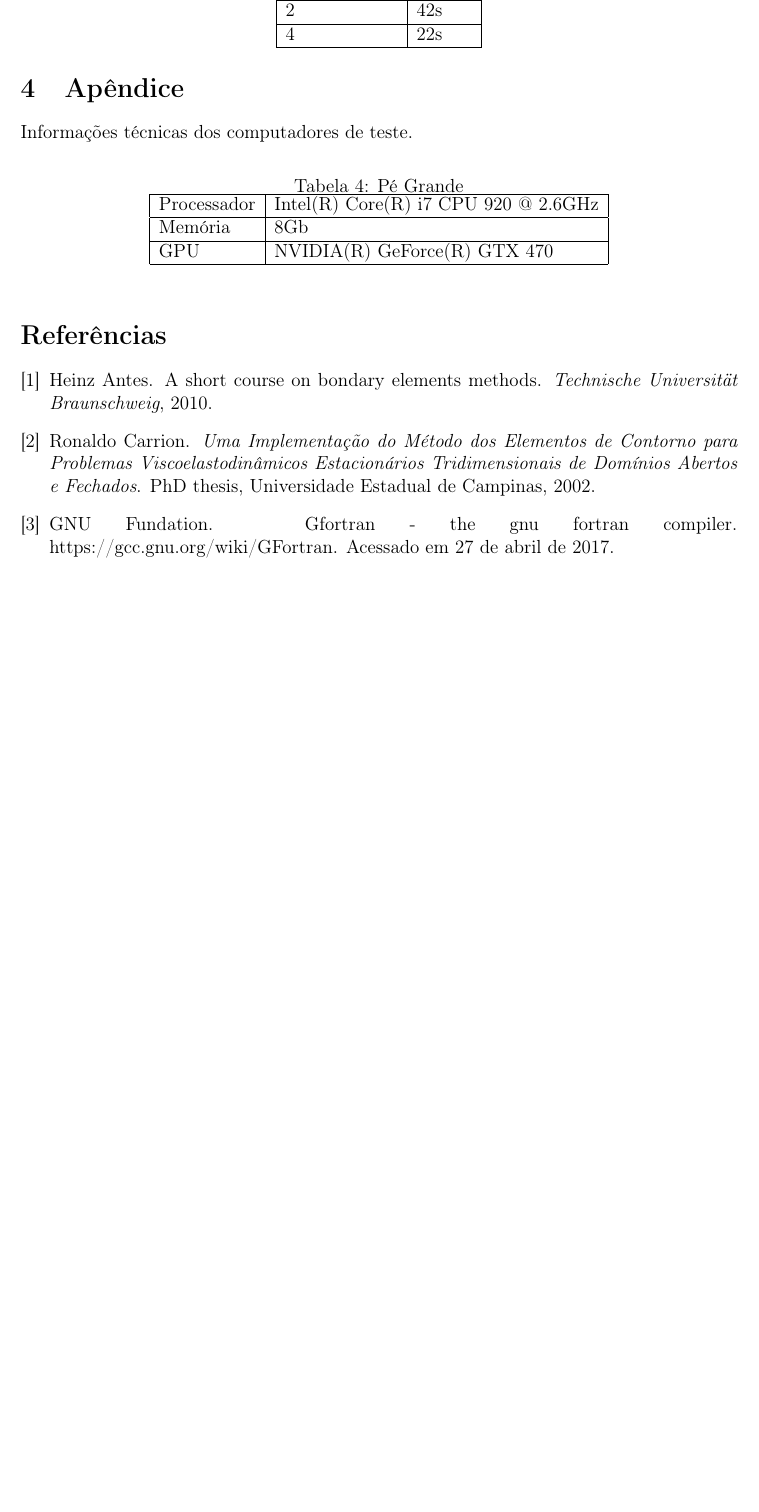
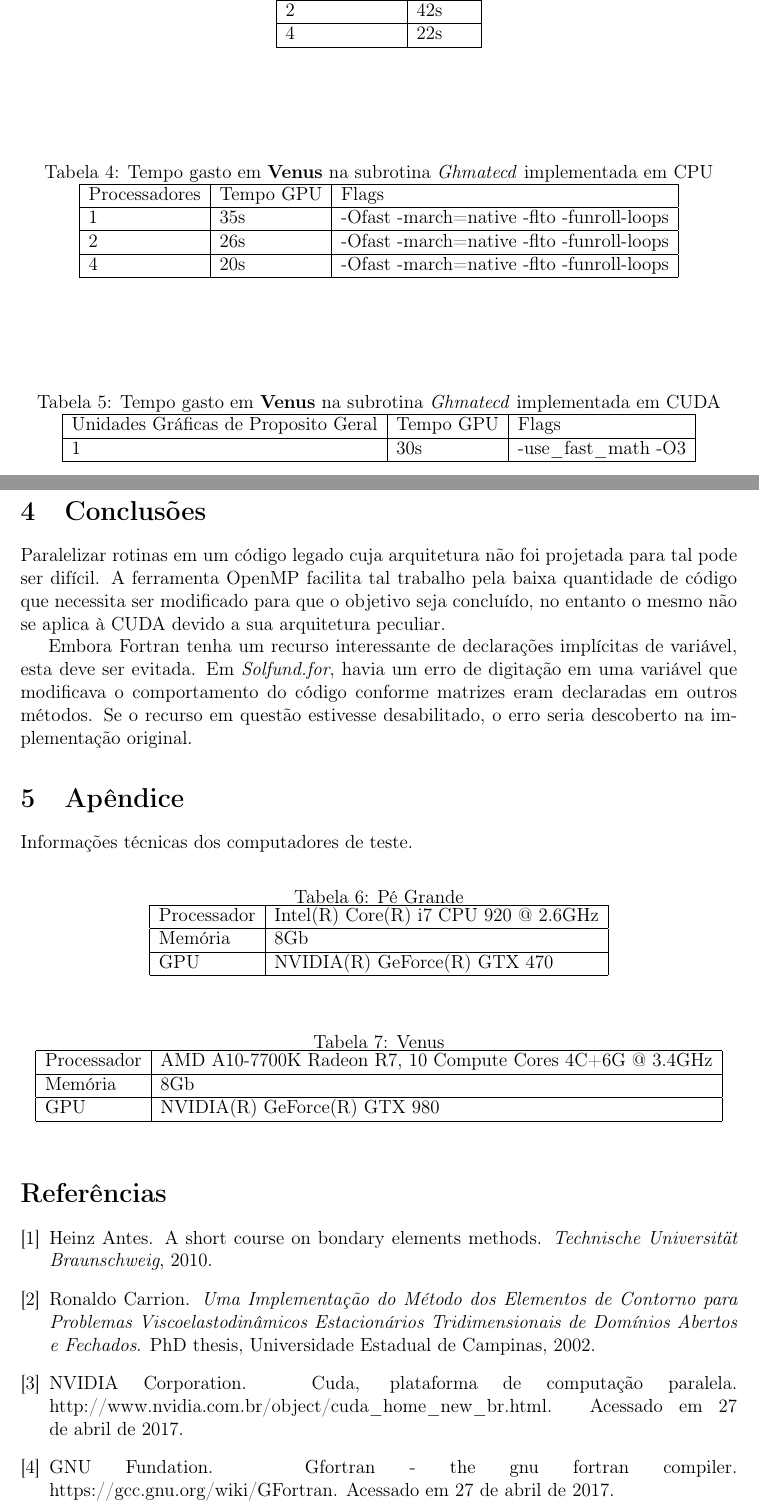
Before and after one commit to giulianobelinassi/TCC, a LaTeX document (proposta.tex): part of page 3 of 3 before the commit and two parts of pages 3 and 4 of 5 after it, the two joined at a grey line, cut so that both start at the same text, the shorter picture padded with empty space. Compiled offline with pdfLaTeX; the source files are stored in an older character set and shown here as Unicode.

Commit message:
Mandei pro Gubi/Gold

```diff
--- a/proposta.tex
+++ b/proposta.tex
@@ -190,3 +194,40 @@ Giuliano Augusto Faulin Belinassi - 8517272
+	\begin{table}[!htbp]
+	\centering
+	\caption{Tempo gasto em \textbf{Venus} na subrotina \textit{Ghmatecd} implementada em CPU}
+	\label{table:tempo_cpu_venus}
+	\begin{tabular}{|l|l|l|}
+	\hline
+	Processadores & Tempo GPU & Flags \\ \hline
+	1             &  35s   & -Ofast -march=native -flto -funroll-loops \\ \hline
+	2             &  26s   & -Ofast -march=native -flto -funroll-loops \\ \hline
+	4             &  20s   & -Ofast -march=native -flto -funroll-loops \\ \hline
+	\end{tabular}
+	\end{table}
+
+	\begin{table}[!htbp]
+	\centering
+	\caption{Tempo gasto em \textbf{Venus} na subrotina \textit{Ghmatecd} implementada em CUDA}
+	\label{table:tempo_gpu_venus}
+	\begin{tabular}{|l|l|l|}
+	\hline
+	Unidades Gráficas de Proposito Geral  & Tempo GPU & Flags \\ \hline
+	1                                     &  30s      & -use\_fast\_math -O3  \\ \hline
+	\end{tabular}
+	\end{table}
+
+
+
+\section{Conclusões}
+	Paralelizar rotinas em um código legado cuja arquitetura não foi projetada para tal
+	pode ser difícil. A ferramenta OpenMP facilita tal trabalho pela baixa quantidade de
+	código que necessita ser modificado para que o objetivo seja concluído, no entanto o mesmo
+	não se aplica à CUDA devido a sua arquitetura peculiar.
+
+	Embora Fortran tenha um recurso interessante de declarações implícitas de variável, esta
+	deve ser evitada. Em \textit{Solfund.for}, havia um erro de digitação em uma variável que
+	modificava o comportamento do código conforme matrizes eram declaradas em outros métodos.
+	Se o recurso em questão estivesse desabilitado, o erro seria descoberto na implementação
+	original.
 
 \section{Apêndice}
 	Informações técnicas dos computadores de teste.
@@ -203,6 +244,17 @@ Giuliano Augusto Faulin Belinassi - 8517272
 	\end{tabular}
 	\end{table}
 
+	\begin{table}[!htbp]
+	\centering
+	\caption{Venus}
+	\label{venus}
+	\begin{tabular}{|l|l|}
+	\hline
+	Processador     & AMD A10-7700K Radeon R7, 10 Compute Cores 4C+6G @ 3.4GHz\\ \hline
+	Memória         & 8Gb  \\ \hline
+	GPU             & NVIDIA(R) GeForce(R) GTX 980 \\ \hline
+	\end{tabular}
+	\end{table}
 
 
 \bibliography{proposta}{}
```
Also changed, not shown: proposta.bib (+15 -0 lines), proposta.bbl, proposta.pdf (deleted), proposta.tex (82 more changed lines), 4 other files.
